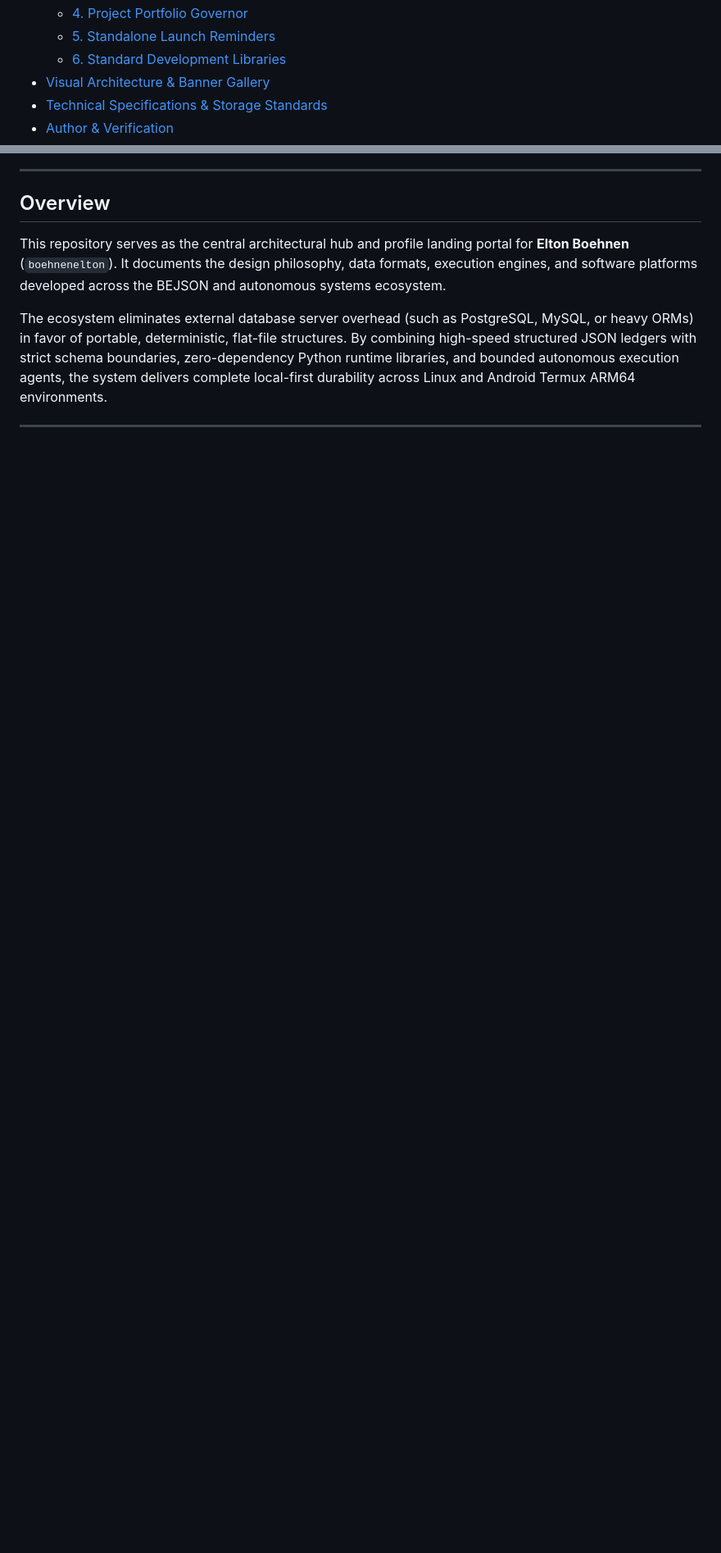
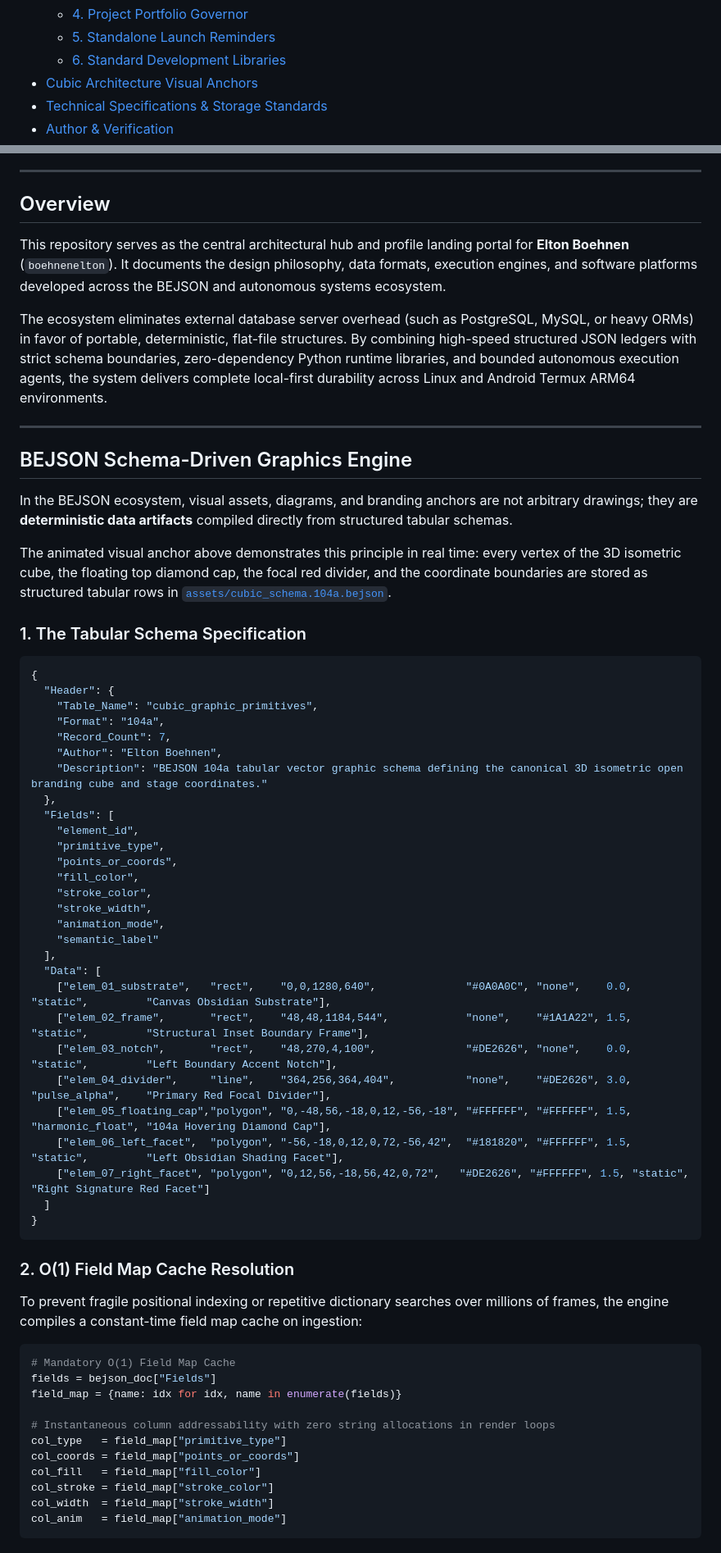
Before and after one commit to boehnenelton/boehnenelton, a Markdown page: README.md, 2 parts joined by grey strips. Shown at 82% size. GitHub-like rendering; blank space fills up the shorter version.

Commit message:
feat(graphics): demonstrate BEJSON schema-driven vector compilation with animated cubic engine showcase

````diff
--- a/README.md
+++ b/README.md
@@ -29,7 +33,7 @@
   - [4. Project Portfolio Governor](#4-project-portfolio-governor-project_manager)
   - [5. Standalone Launch Reminders](#5-standalone-launch-reminders-reminder_tool)
   - [6. Standard Development Libraries](#6-standard-development-libraries-libraries_104--libraries_105)
-- [Visual Architecture & Banner Gallery](#visual-architecture--banner-gallery)
+- [Cubic Architecture Visual Anchors](#cubic-architecture-visual-anchors)
 - [Technical Specifications & Storage Standards](#technical-specifications--storage-standards)
 - [Author & Verification](#author--verification)
 
@@ -40,3 +44,63 @@
 This repository serves as the central architectural hub and profile landing portal for **Elton Boehnen** (`boehnenelton`). It documents the design philosophy, data formats, execution engines, and software platforms developed across the BEJSON and autonomous systems ecosystem.
 
 The ecosystem eliminates external database server overhead (such as PostgreSQL, MySQL, or heavy ORMs) in favor of portable, deterministic, flat-file structures. By combining high-speed structured JSON ledgers with strict schema boundaries, zero-dependency Python runtime libraries, and bounded autonomous execution agents, the system delivers complete local-first durability across Linux and Android Termux ARM64 environments.
+
+---
+
+## BEJSON Schema-Driven Graphics Engine
+
+In the BEJSON ecosystem, visual assets, diagrams, and branding anchors are not arbitrary drawings; they are **deterministic data artifacts** compiled directly from structured tabular schemas.
+
+The animated visual anchor above demonstrates this principle in real time: every vertex of the 3D isometric cube, the floating top diamond cap, the focal red divider, and the coordinate boundaries are stored as structured tabular rows in [`assets/cubic_schema.104a.bejson`](assets/cubic_schema.104a.bejson).
+
+### 1. The Tabular Schema Specification
+
+```json
+{
+  "Header": {
+    "Table_Name": "cubic_graphic_primitives",
+    "Format": "104a",
+    "Record_Count": 7,
+    "Author": "Elton Boehnen",
+    "Description": "BEJSON 104a tabular vector graphic schema defining the canonical 3D isometric open branding cube and stage coordinates."
+  },
+  "Fields": [
+    "element_id",
+    "primitive_type",
+    "points_or_coords",
+    "fill_color",
+    "stroke_color",
+    "stroke_width",
+    "animation_mode",
+    "semantic_label"
+  ],
+  "Data": [
+    ["elem_01_substrate",   "rect",    "0,0,1280,640",              "#0A0A0C", "none",    0.0, "static",         "Canvas Obsidian Substrate"],
+    ["elem_02_frame",       "rect",    "48,48,1184,544",            "none",    "#1A1A22", 1.5, "static",         "Structural Inset Boundary Frame"],
+    ["elem_03_notch",       "rect",    "48,270,4,100",              "#DE2626", "none",    0.0, "static",         "Left Boundary Accent Notch"],
+    ["elem_04_divider",     "line",    "364,256,364,404",           "none",    "#DE2626", 3.0, "pulse_alpha",    "Primary Red Focal Divider"],
+    ["elem_05_floating_cap","polygon", "0,-48,56,-18,0,12,-56,-18", "#FFFFFF", "#FFFFFF", 1.5, "harmonic_float", "104a Hovering Diamond Cap"],
+    ["elem_06_left_facet",  "polygon", "-56,-18,0,12,0,72,-56,42",  "#181820", "#FFFFFF", 1.5, "static",         "Left Obsidian Shading Facet"],
+    ["elem_07_right_facet", "polygon", "0,12,56,-18,56,42,0,72",   "#DE2626", "#FFFFFF", 1.5, "static",         "Right Signature Red Facet"]
+  ]
+}
+```
+
+### 2. O(1) Field Map Cache Resolution
+
+To prevent fragile positional indexing or repetitive dictionary searches over millions of frames, the engine compiles a constant-time field map cache on ingestion:
+
+```python
+# Mandatory O(1) Field Map Cache
+fields = bejson_doc["Fields"]
+field_map = {name: idx for idx, name in enumerate(fields)}
+
+# Instantaneous column addressability with zero string allocations in render loops
+col_type   = field_map["primitive_type"]
+col_coords = field_map["points_or_coords"]
+col_fill   = field_map["fill_color"]
+col_stroke = field_map["stroke_color"]
+col_width  = field_map["stroke_width"]
+col_anim   = field_map["animation_mode"]
+```
+
````
Also changed, not shown: other parts of README.md (+61 -26 lines), assets/boehnenelton_cubic_engine.gif (added), 3 other files.
